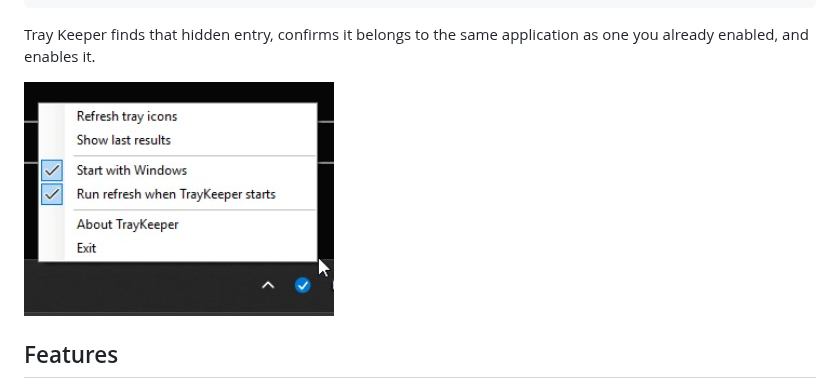
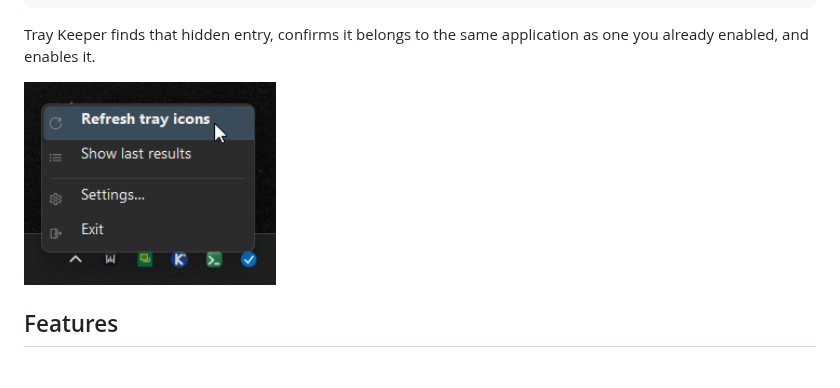
Before and after one commit to alexlvcom/TrayKeeper, a Markdown page: README.md, the part around the change. Rendered like a GitHub page; pictures changed too: TrayKeeper.jpg (deleted), TrayKeeper.png (added).

Commit message:
Update screenshots for the redesigned interface
- replace the README and guide screenshots with the new themed windows and tray menu
- remove the old screenshot files and point the docs at the new names

```diff
--- a/README.md
+++ b/README.md
@@ -15,7 +15,7 @@ a hidden entry for it, and your icon silently disappears:
 Tray Keeper finds that hidden entry, confirms it belongs to the same application as
 one you already enabled, and enables it.
 
-![Tray Keeper tray menu](TrayKeeper.jpg)
+![Tray Keeper tray menu](TrayKeeper.png)
 
 ## Features
 
```
